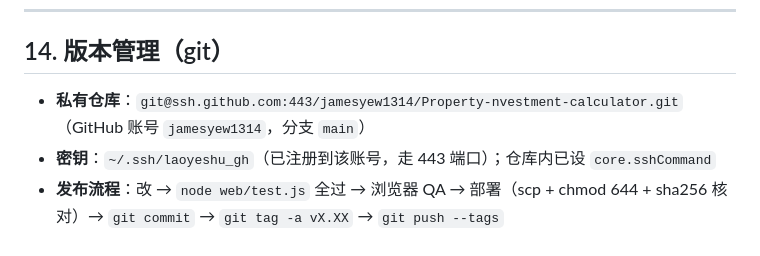
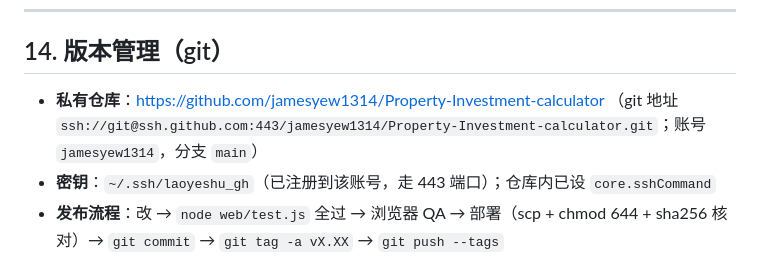
Before and after one commit to jamesyew1314/Property-Investment-calculator, a Markdown page: PROJECT.md, the part around the change. Drawn GitHub-style.

Commit message:
docs: 更新 GitHub 仓库名为 Property-Investment-calculator

```diff
--- a/PROJECT.md
+++ b/PROJECT.md
@@ -398,7 +398,7 @@ RPGT_y = 30%（≤3 年）/ 20%（第 4 年）/ 15%（第 5 年）/ 0%（6 年+
 
 ## 14. 版本管理（git）
 
-- **私有仓库**：`git@ssh.github.com:443/jamesyew1314/Property-nvestment-calculator.git`（GitHub 账号 `jamesyew1314`，分支 `main`）
+- **私有仓库**：https://github.com/jamesyew1314/Property-Investment-calculator （git 地址 `ssh://git@ssh.github.com:443/jamesyew1314/Property-Investment-calculator.git`；账号 `jamesyew1314`，分支 `main`）
 - **密钥**：`~/.ssh/laoyeshu_gh`（已注册到该账号，走 443 端口）；仓库内已设 `core.sshCommand`
 - **发布流程**：改 → `node web/test.js` 全过 → 浏览器 QA → 部署（scp + chmod 644 + sha256 核对）→ `git commit` → `git tag -a vX.XX` → `git push --tags`
 - **回滚**：`git checkout <tag> -- web/` 后重新部署；服务器备份在 `/opt/laoyeshu/backups/`
```
